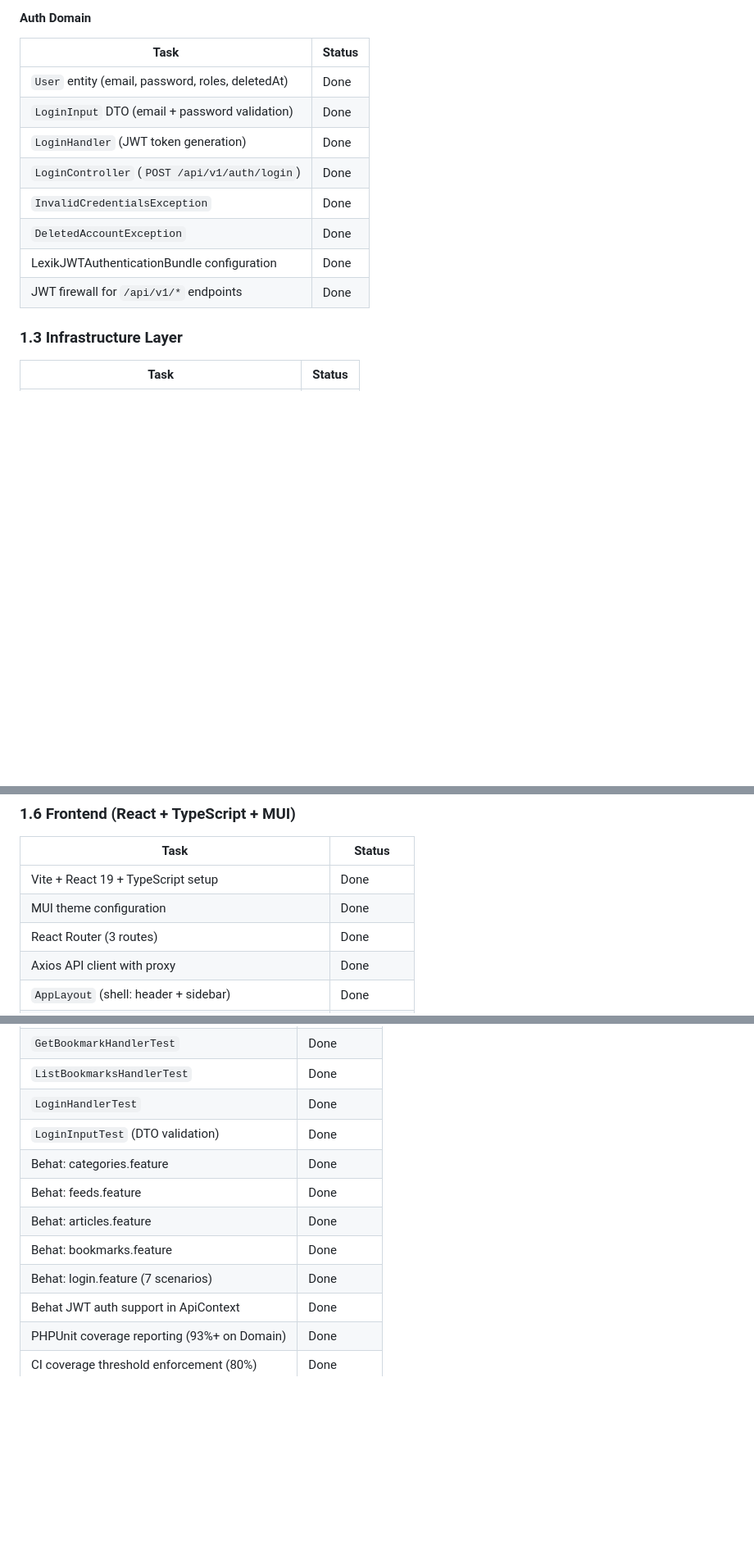
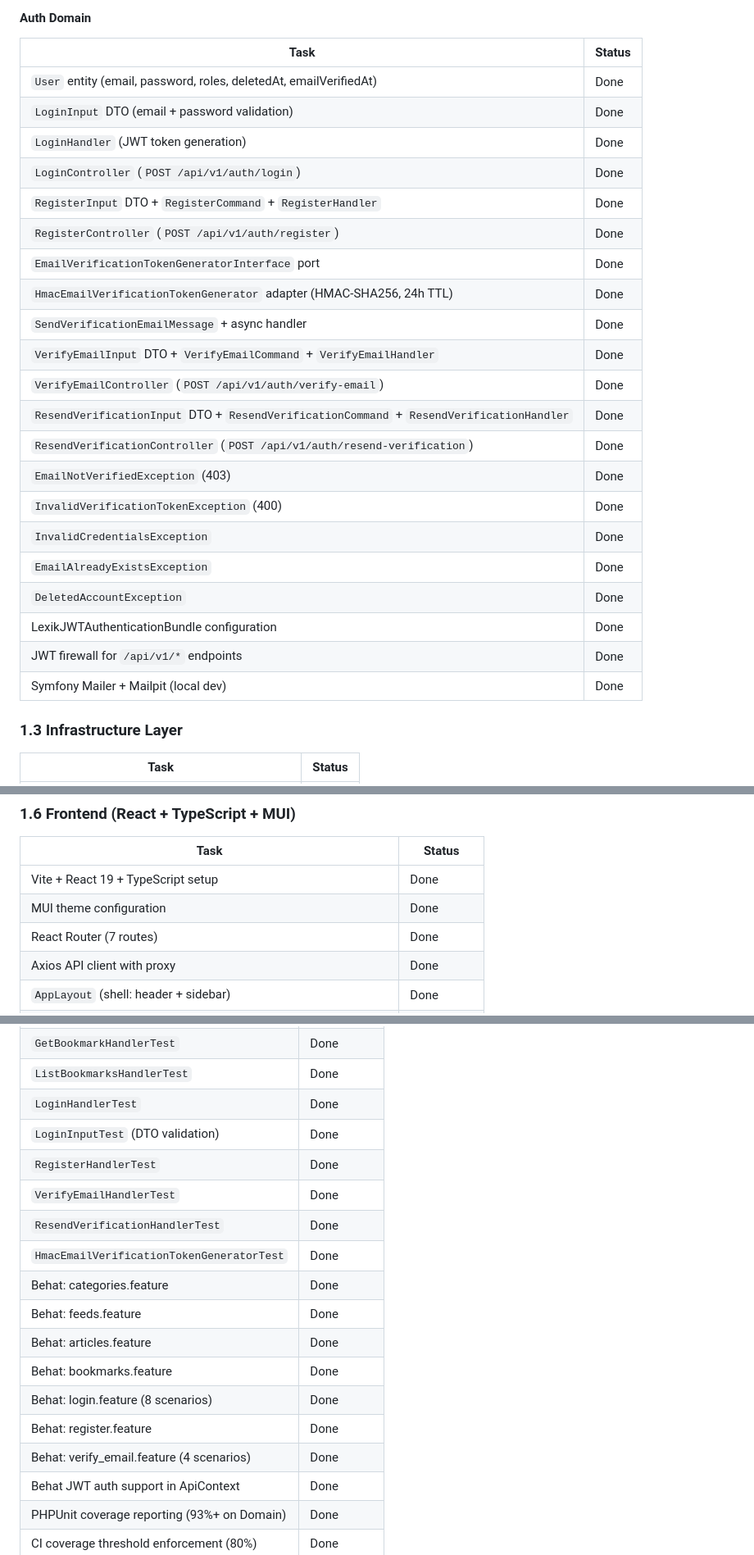
Before and after one commit to thlaure/Signalist, a Markdown page: docs/ROADMAP.md, 3 parts joined by grey strips. Shown at 82% size. Drawn GitHub-style; blank space fills up the shorter version.

Commit message:
docs: update roadmap with email verification
Co-Authored-By: Claude Opus 4.6 <noreply@anthropic.com>

```diff
--- a/docs/ROADMAP.md
+++ b/docs/ROADMAP.md
@@ -89,14 +89,27 @@
 
 | Task | Status |
 |------|--------|
-| `User` entity (email, password, roles, deletedAt) | Done |
+| `User` entity (email, password, roles, deletedAt, emailVerifiedAt) | Done |
 | `LoginInput` DTO (email + password validation) | Done |
 | `LoginHandler` (JWT token generation) | Done |
 | `LoginController` (`POST /api/v1/auth/login`) | Done |
+| `RegisterInput` DTO + `RegisterCommand` + `RegisterHandler` | Done |
+| `RegisterController` (`POST /api/v1/auth/register`) | Done |
+| `EmailVerificationTokenGeneratorInterface` port | Done |
+| `HmacEmailVerificationTokenGenerator` adapter (HMAC-SHA256, 24h TTL) | Done |
+| `SendVerificationEmailMessage` + async handler | Done |
+| `VerifyEmailInput` DTO + `VerifyEmailCommand` + `VerifyEmailHandler` | Done |
+| `VerifyEmailController` (`POST /api/v1/auth/verify-email`) | Done |
+| `ResendVerificationInput` DTO + `ResendVerificationCommand` + `ResendVerificationHandler` | Done |
+| `ResendVerificationController` (`POST /api/v1/auth/resend-verification`) | Done |
+| `EmailNotVerifiedException` (403) | Done |
+| `InvalidVerificationTokenException` (400) | Done |
 | `InvalidCredentialsException` | Done |
+| `EmailAlreadyExistsException` | Done |
 | `DeletedAccountException` | Done |
 | LexikJWTAuthenticationBundle configuration | Done |
 | JWT firewall for `/api/v1/*` endpoints | Done |
+| Symfony Mailer + Mailpit (local dev) | Done |
 
 ### 1.3 Infrastructure Layer
 
@@ -141,7 +154,7 @@
 |------|--------|
 | Vite + React 19 + TypeScript setup | Done |
 | MUI theme configuration | Done |
-| React Router (3 routes) | Done |
+| React Router (7 routes) | Done |
 | Axios API client with proxy | Done |
 | `AppLayout` (shell: header + sidebar) | Done |
 | `Header` component | Done |
@@ -205,11 +225,17 @@
 | `ListBookmarksHandlerTest` | Done |
 | `LoginHandlerTest` | Done |
 | `LoginInputTest` (DTO validation) | Done |
+| `RegisterHandlerTest` | Done |
+| `VerifyEmailHandlerTest` | Done |
+| `ResendVerificationHandlerTest` | Done |
+| `HmacEmailVerificationTokenGeneratorTest` | Done |
 | Behat: categories.feature | Done |
 | Behat: feeds.feature | Done |
 | Behat: articles.feature | Done |
 | Behat: bookmarks.feature | Done |
-| Behat: login.feature (7 scenarios) | Done |
+| Behat: login.feature (8 scenarios) | Done |
+| Behat: register.feature | Done |
+| Behat: verify_email.feature (4 scenarios) | Done |
 | Behat JWT auth support in ApiContext | Done |
 | PHPUnit coverage reporting (93%+ on Domain) | Done |
 | CI coverage threshold enforcement (80%) | Done |
```
Also changed, not shown: other parts of docs/ROADMAP.md (+9 -2 lines).
